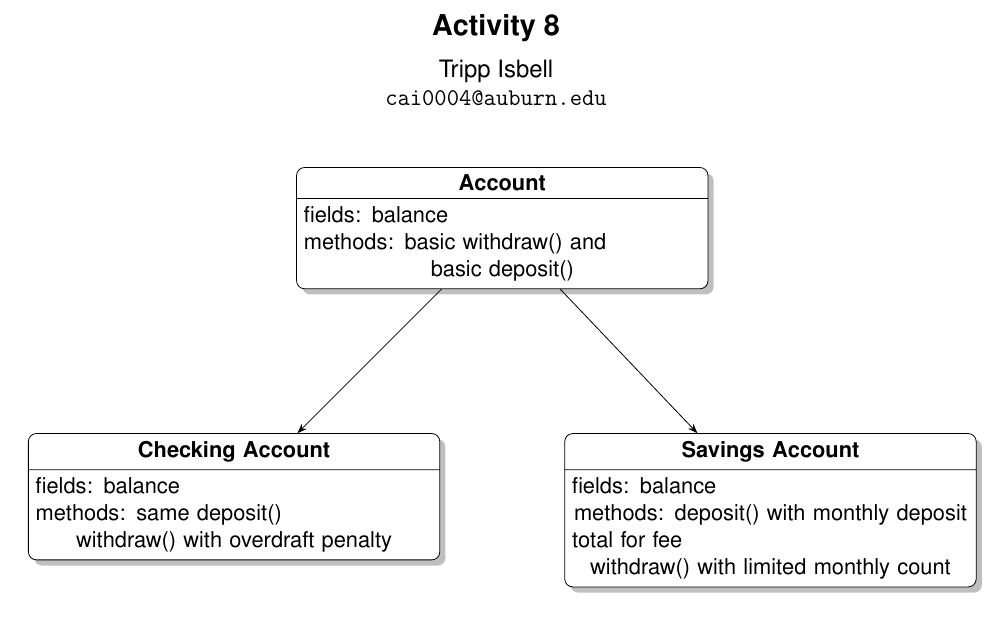
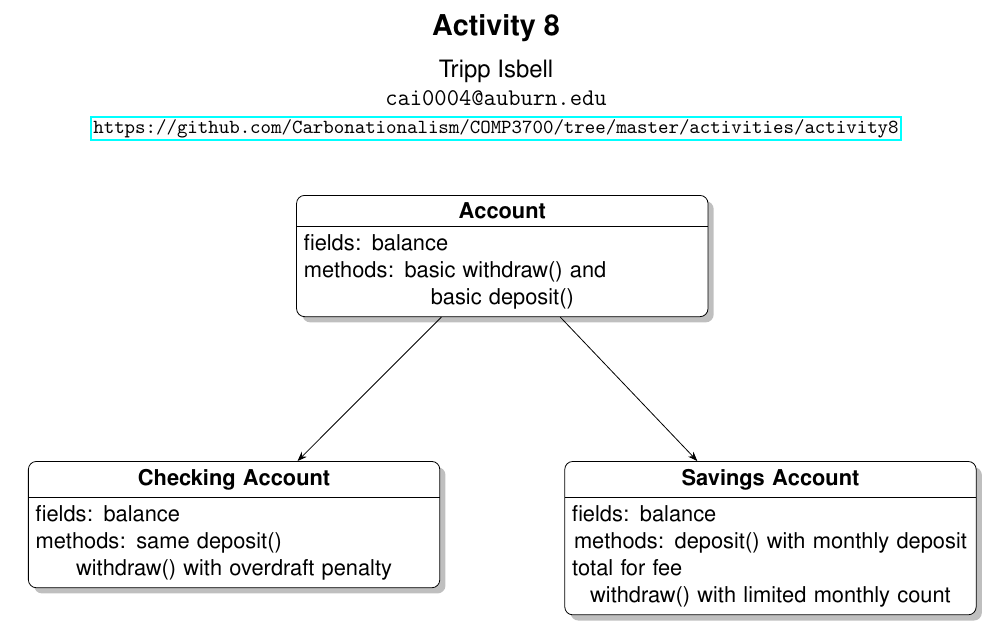
Before and after one commit to Combinatorious/COMP3700, a LaTeX document (activities/activity8.tex): part of the page, cut so that both start at the same text. Compiled offline with pdfLaTeX.

Commit message:
submission

```diff
--- a/activities/activity8.tex
+++ b/activities/activity8.tex
@@ -5,7 +5,8 @@
 \geometry{left=1in, right=1in, top=1in, bottom=1in}
 \title{Activity 8}
 \author{Tripp Isbell\\
-\texttt{cai0004@auburn.edu}}
+\texttt{cai0004@auburn.edu}\\
+{\small\url{https://github.com/Carbonationalism/COMP3700/tree/master/activities/activity8}}}
 \date{}
 
 \begin{document}
```
